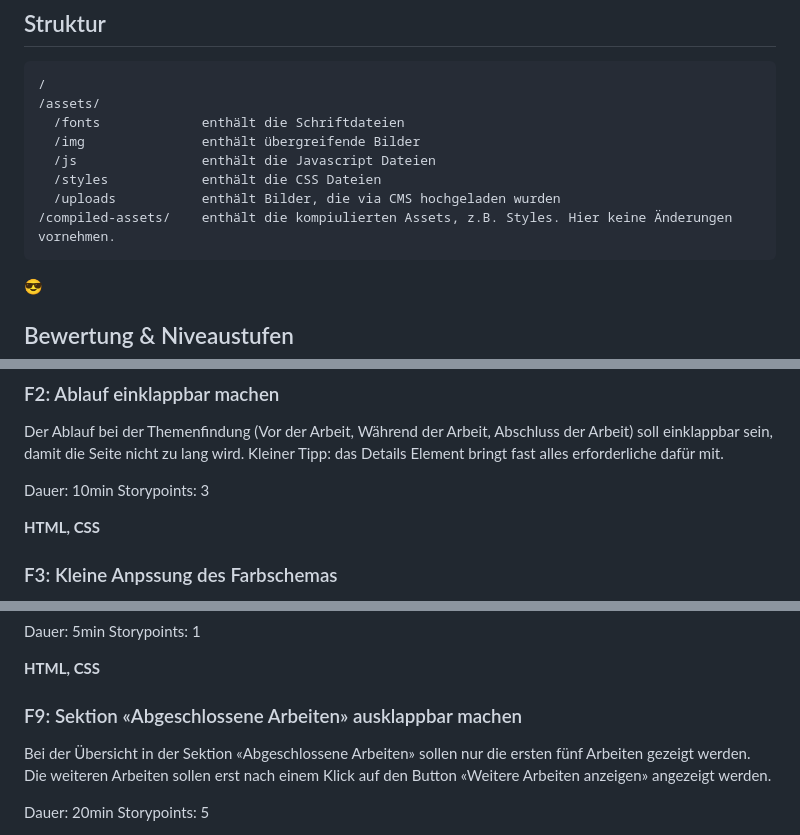
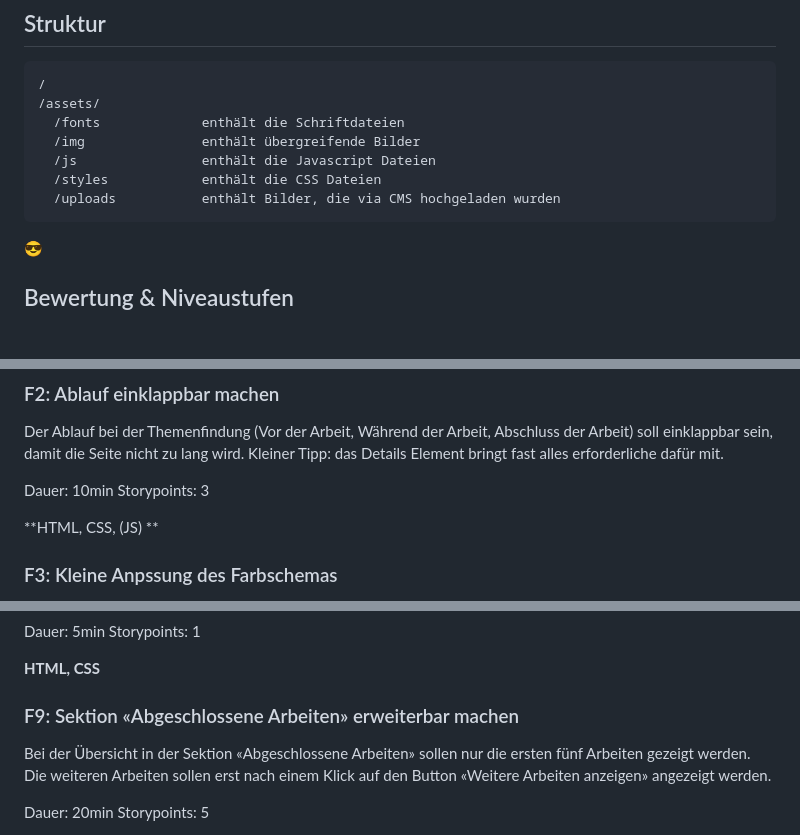
Before and after one commit to mi-classroom/fd-2025-pruefungstraining, a Markdown page: README.md, 3 parts joined by grey strips. GitHub-like rendering; blank space fills up the shorter version.

Commit message:
Small changes in Tasks

````diff
--- a/README.md
+++ b/README.md
@@ -17,7 +17,6 @@ npm run dev
   /js                enthält die Javascript Dateien
   /styles            enthält die CSS Dateien
   /uploads           enthält Bilder, die via CMS hochgeladen wurden
-/compiled-assets/    enthält die kompiulierten Assets, z.B. Styles. Hier keine Änderungen vornehmen.
 ```
 😎
 
@@ -112,7 +111,7 @@ Der Ablauf bei der Themenfindung (Vor der Arbeit, Während der Arbeit, Abschluss
 Dauer: 10min
 Storypoints: 3
 
-**HTML, CSS**
+**HTML, CSS, (JS) **
 
 ### F3: Kleine Anpssung des Farbschemas
 
@@ -203,7 +202,7 @@ Storypoints: 1
 
 **HTML, CSS**
 
-### F9: Sektion «Abgeschlossene Arbeiten» ausklappbar machen
+### F9: Sektion «Abgeschlossene Arbeiten» erweiterbar machen
 
 Bei der Übersicht in der Sektion «Abgeschlossene Arbeiten» sollen nur die ersten fünf Arbeiten gezeigt werden. Die weiteren Arbeiten sollen erst nach einem Klick auf den Button «Weitere Arbeiten anzeigen» angezeigt werden.
 
````
